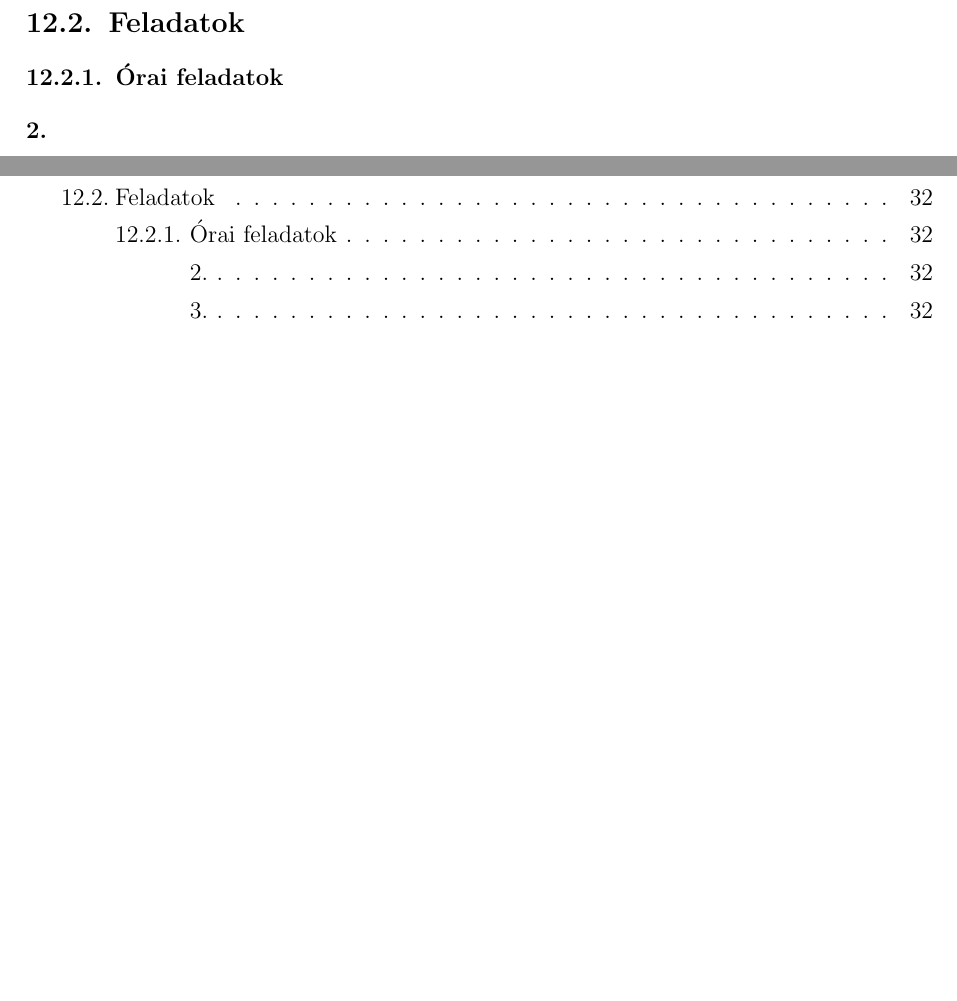
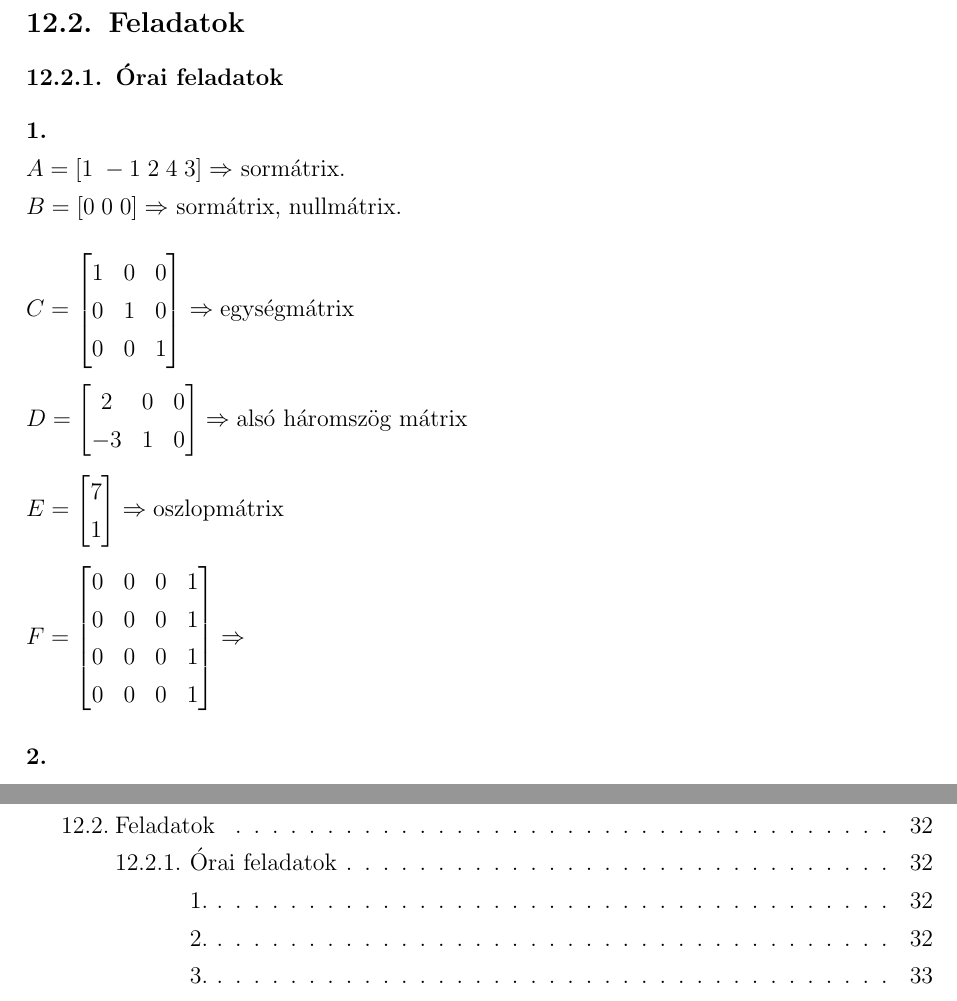
Before and after one commit to szenadam/csifz-matalap-megoldasok, a LaTeX document (matalap-megoldasok.tex): two parts of pages 32 and 38 of 38 before the commit and two parts of pages 32 and 39 of 39 after it, joined at a grey line, cut so that both start at the same text, the shorter picture padded with empty space. Compiled offline with pdfLaTeX.

Commit message:
12.2.1ből 1

```diff
--- a/matalap-megoldasok.tex
+++ b/matalap-megoldasok.tex
@@ -1050,6 +1050,25 @@ Tipp: a 0, 1, -1 számokat gyorsan meg le lehet ellenőrizni hogy gyökök-e. It
 \subsection{Feladatok}
 \subsubsection{Órai feladatok}
 
+\myparagraph{1.} \\
+$A = [1\;-1\;2\;4\;3] \Rightarrow$ sormátrix. \\
+$B = [0\;0\;0] \Rightarrow$ sormátrix, nullmátrix. \\
+\[
+  C = \begin{bmatrix} 1 & 0 & 0 \\ 0 & 1 & 0 \\ 0 & 0 & 1 \end{bmatrix}
+    \Rightarrow \text{egységmátrix}
+\]
+\[
+  D = \begin{bmatrix} 2 & 0 & 0 \\ -3 & 1 & 0 \end{bmatrix}
+    \Rightarrow \text{alsó háromszög mátrix}
+\]
+\[
+  E = \begin{bmatrix} 7 \\ 1 \end{bmatrix} \Rightarrow \text{oszlopmátrix}
+\]
+\[
+  F = \begin{bmatrix} 0 & 0 & 0 & 1 \\ 0 & 0 & 0 & 1 \\ 0 & 0 & 0 & 1 \\ 0 & 0 & 0 & 1 \end{bmatrix}
+    \Rightarrow \text{} % TODO
+\]
+
 \myparagraph{2.}
 \[
   A = \begin{bmatrix} -2 & 1 & 3 \\ 0 & 2 & 5 \end{bmatrix} \qquad
```
